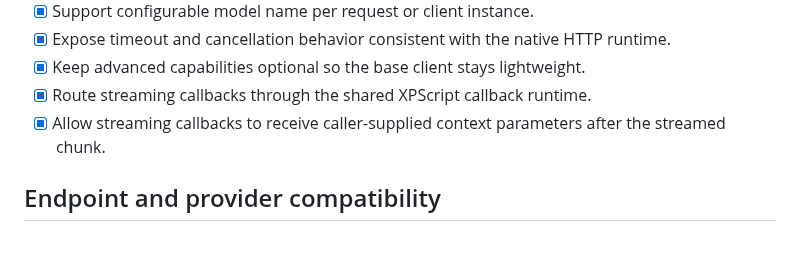
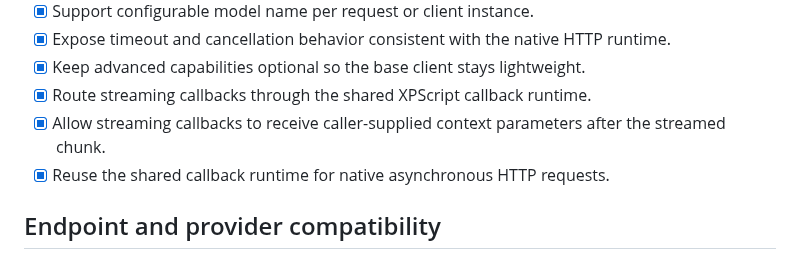
Before and after one commit to xpagedeveloper/XPscript, a Markdown page: todo/ai-client-todo.md, the part around the change. Rendered like a GitHub page.

Commit message:
Track async HTTP shared callback reuse

```diff
--- a/todo/ai-client-todo.md
+++ b/todo/ai-client-todo.md
@@ -15,6 +15,7 @@ Implement after the current UIForm work is complete and merged.
 - [x] Keep advanced capabilities optional so the base client stays lightweight.
 - [x] Route streaming callbacks through the shared XPScript callback runtime.
 - [x] Allow streaming callbacks to receive caller-supplied context parameters after the streamed chunk.
+- [x] Reuse the shared callback runtime for native asynchronous HTTP requests.
 
 ## Endpoint and provider compatibility
 
```
